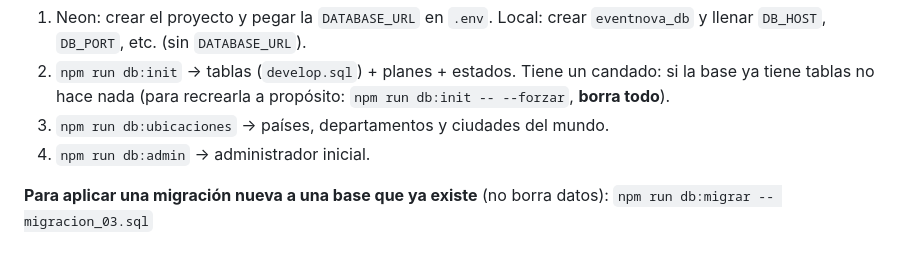
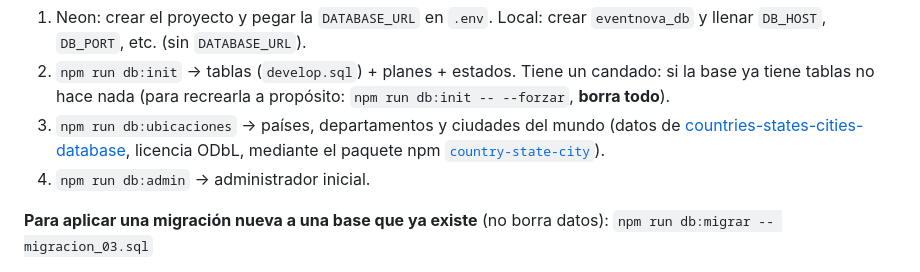
Before and after one commit to sergix4/EventNova, a Markdown page: README.md, the part around the change. GitHub-like rendering.

Commit message:
docs(readme):Cita la fuente de los datos de ubicaciones

```diff
--- a/README.md
+++ b/README.md
@@ -79,7 +79,9 @@ El equipo usa una base compartida en **Neon Postgres** (nube).
 2. `npm run db:init` → tablas (`develop.sql`) + planes + estados.
    Tiene un candado: si la base ya tiene tablas no hace nada
    (para recrearla a propósito: `npm run db:init -- --forzar`, **borra todo**).
-3. `npm run db:ubicaciones` → países, departamentos y ciudades del mundo.
+3. `npm run db:ubicaciones` → países, departamentos y ciudades del mundo
+   (datos de [countries-states-cities-database](https://github.com/dr5hn/countries-states-cities-database),
+   licencia ODbL, mediante el paquete npm [`country-state-city`](https://github.com/harpreetkhalsagtbit/country-state-city)).
 4. `npm run db:admin` → administrador inicial.
 
 **Para aplicar una migración nueva a una base que ya existe** (no borra datos):
```
